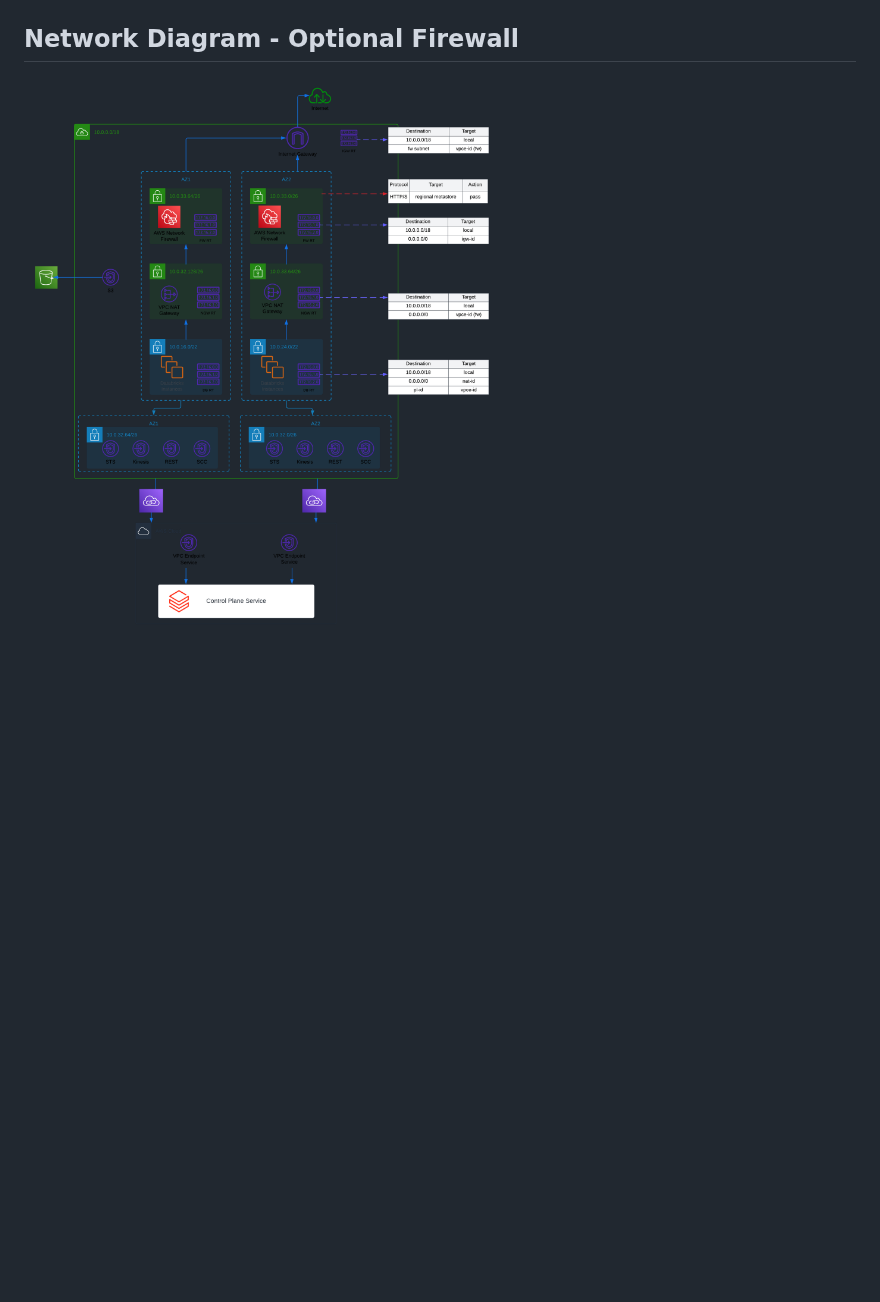
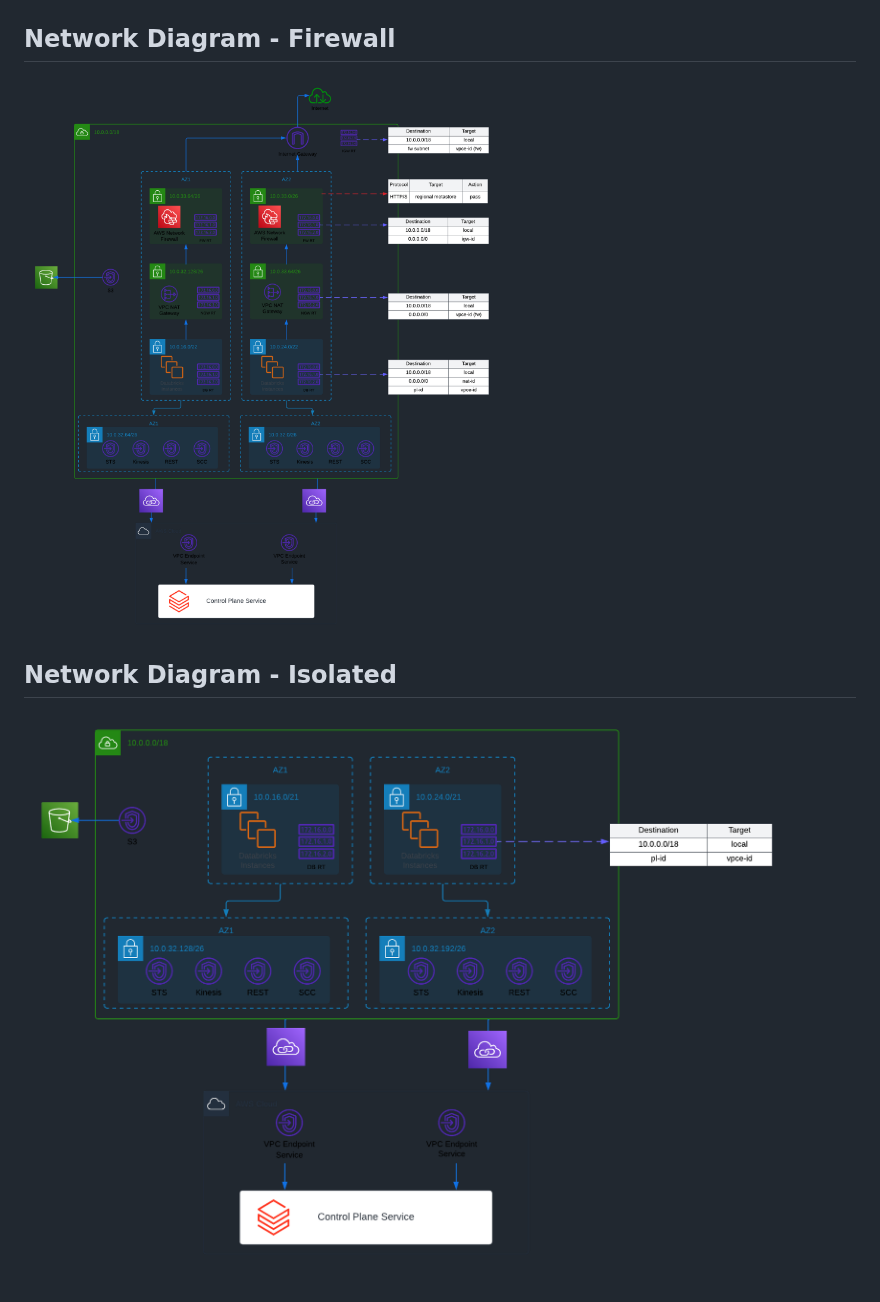
Before and after one commit to databricks/terraform-databricks-sra, a Markdown page: aws/tf/README.md, the part around one of its changes. Rendered like a GitHub page; pictures changed too: aws/img/Isolated - Network Topology.png (added); blank space fills up the shorter version.

```diff
--- a/aws/tf/README.md
+++ b/aws/tf/README.md
@@ -84,5 +98,8 @@ In this section, we break down additional security recommendations and opportuni
 ## Network Diagram - Standard
 ![Architecture Diagram](https://github.com/databricks/terraform-databricks-sra/blob/main/aws/img/Standard%20-%20Network%20Topology.png)
 
-## Network Diagram - Optional Firewall
-![Architecture Diagram](https://github.com/databricks/terraform-databricks-sra/blob/main/aws/img/Optional%20Firewall%20-%20Network%20Topology.png)
+## Network Diagram - Firewall
+![Architecture Diagram](https://github.com/databricks/terraform-databricks-sra/blob/main/aws/img/Firewall%20-%20Network%20Topology.png)
+
+## Network Diagram - Isolated
+![Architecture Diagram](https://github.com/databricks/terraform-databricks-sra/blob/main/aws/img/Isolated%20-%20Network%20Topology.png)
```
Also changed, not shown: other parts of aws/tf/README.md (+14 -0 lines), README.md (+1 -1 lines), aws/img/Firewall - Network Topology.png (renamed from aws/img/Optional Firewall - Network Topology.png), 16 other files.
